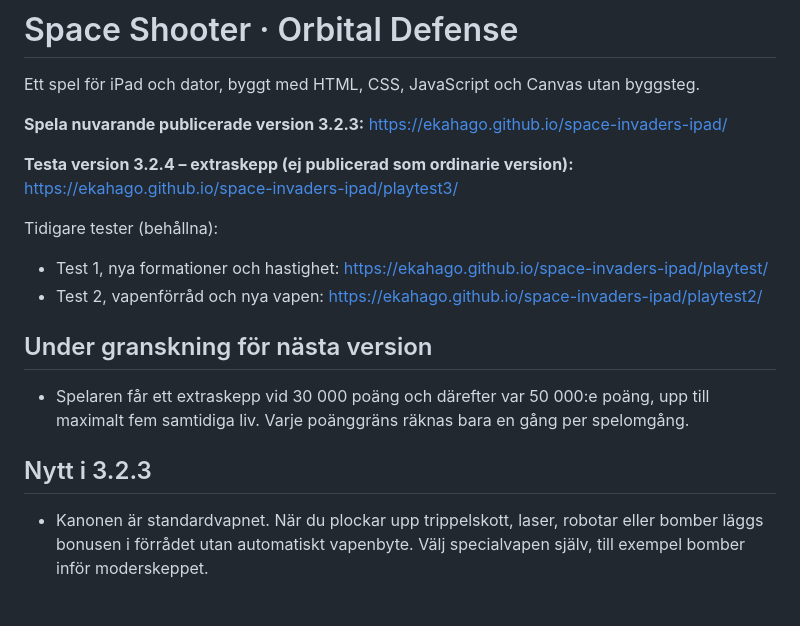
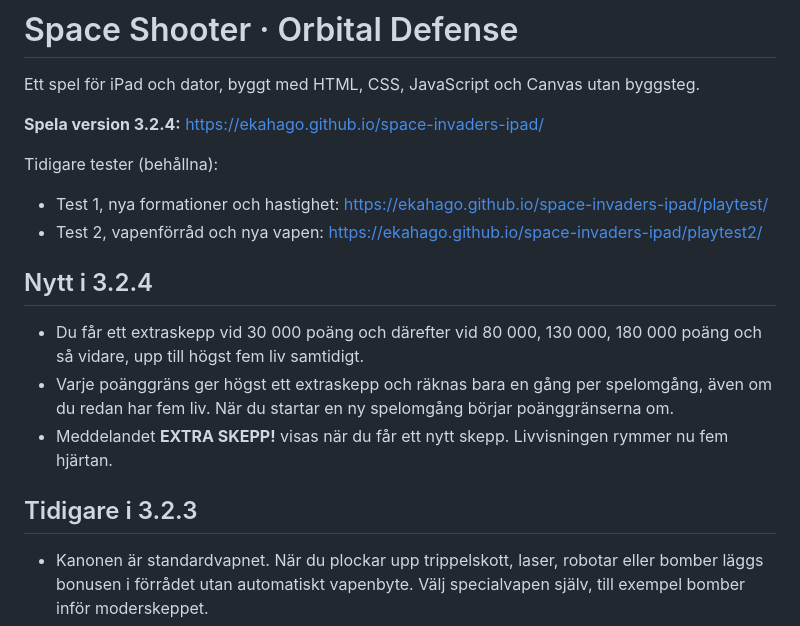
Before and after one commit to ekahago/space-invaders-ipad, a Markdown page: README.md, the part around the change. Rendered like a GitHub page; blank space fills up the shorter version.

Commit message:
docs: publicera 3.2.4 i README och ta bort testlänken

```diff
--- a/README.md
+++ b/README.md
@@ -2,19 +2,19 @@
 
 Ett spel för iPad och dator, byggt med HTML, CSS, JavaScript och Canvas utan byggsteg.
 
-**Spela nuvarande publicerade version 3.2.3:** https://ekahago.github.io/space-invaders-ipad/
-
-**Testa version 3.2.4 – extraskepp (ej publicerad som ordinarie version):** https://ekahago.github.io/space-invaders-ipad/playtest3/
+**Spela version 3.2.4:** https://ekahago.github.io/space-invaders-ipad/
 
 Tidigare tester (behållna):
 - Test 1, nya formationer och hastighet: https://ekahago.github.io/space-invaders-ipad/playtest/
 - Test 2, vapenförråd och nya vapen: https://ekahago.github.io/space-invaders-ipad/playtest2/
 
-## Under granskning för nästa version
+## Nytt i 3.2.4
 
-- Spelaren får ett extraskepp vid 30 000 poäng och därefter var 50 000:e poäng, upp till maximalt fem samtidiga liv. Varje poänggräns räknas bara en gång per spelomgång.
+- Du får ett extraskepp vid 30 000 poäng och därefter vid 80 000, 130 000, 180 000 poäng och så vidare, upp till högst fem liv samtidigt.
+- Varje poänggräns ger högst ett extraskepp och räknas bara en gång per spelomgång, även om du redan har fem liv. När du startar en ny spelomgång börjar poänggränserna om.
+- Meddelandet **EXTRA SKEPP!** visas när du får ett nytt skepp. Livvisningen rymmer nu fem hjärtan.
 
-## Nytt i 3.2.3
+## Tidigare i 3.2.3
 
 - Kanonen är standardvapnet. När du plockar upp trippelskott, laser, robotar eller bomber läggs bonusen i förrådet utan automatiskt vapenbyte. Välj specialvapen själv, till exempel bomber inför moderskeppet.
 - När ammunitionen i valt specialvapen tar slut återgår spelet till kanonen.
```
